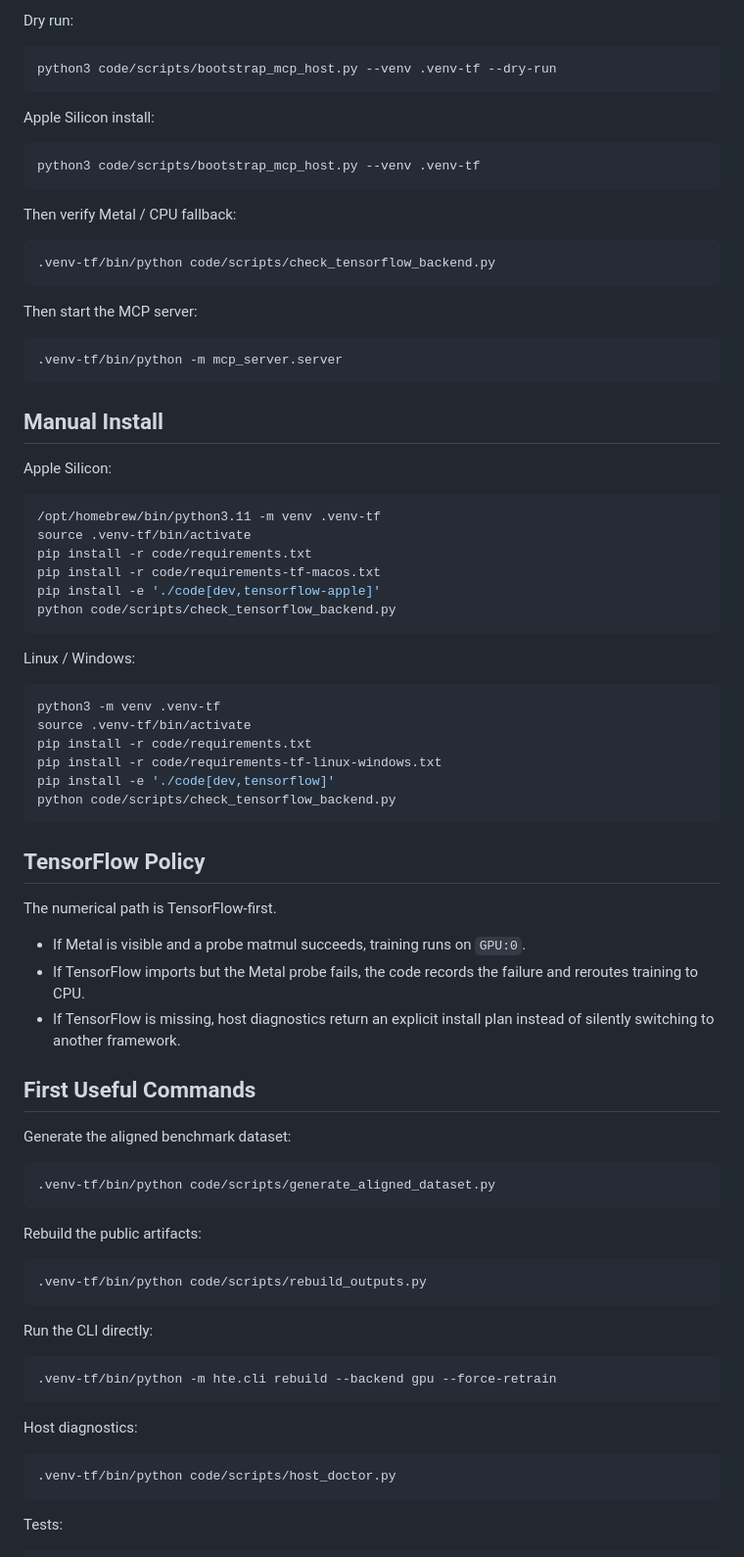
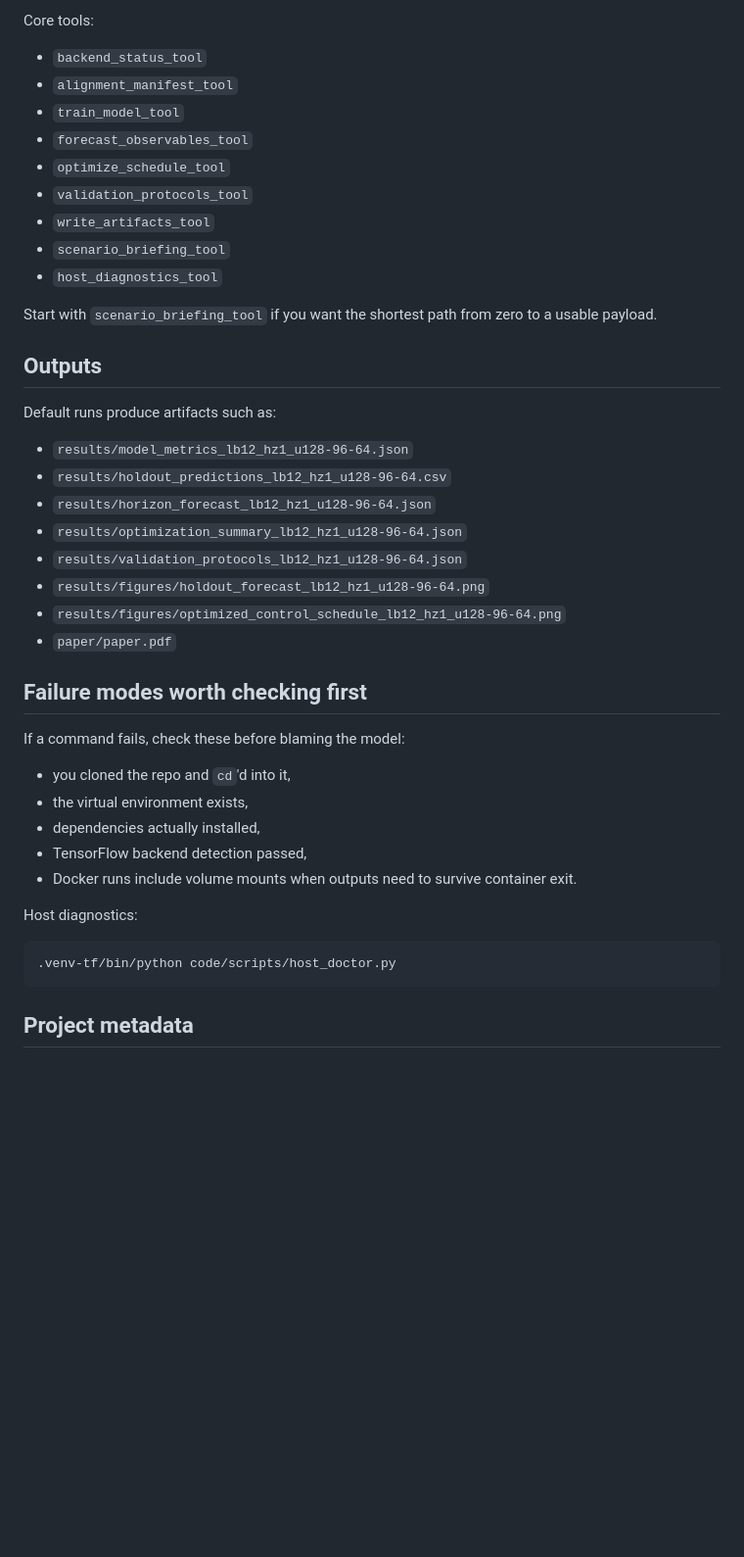
Before and after one commit to farukalpay/hormuz-tectonochemical-engine, a Markdown page: README.md, the part around one of its changes. Shown at 98% size. GitHub-like rendering; blank space fills up the shorter version.

````diff
--- a/README.md
+++ b/README.md
@@ -33,85 +97,46 @@ results/  model metrics, forecasts, optimization summaries, figures
 
-Dry run:
+Core tools:
 
-```bash
-python3 code/scripts/bootstrap_mcp_host.py --venv .venv-tf --dry-run
-```
+* `backend_status_tool`
+* `alignment_manifest_tool`
+* `train_model_tool`
+* `forecast_observables_tool`
+* `optimize_schedule_tool`
+* `validation_protocols_tool`
+* `write_artifacts_tool`
+* `scenario_briefing_tool`
+* `host_diagnostics_tool`
 
-Apple Silicon install:
+Start with `scenario_briefing_tool` if you want the shortest path from zero to a usable payload.
 
-```bash
-python3 code/scripts/bootstrap_mcp_host.py --venv .venv-tf
-```
+## Outputs
 
-Then verify Metal / CPU fallback:
+Default runs produce artifacts such as:
 
-```bash
-.venv-tf/bin/python code/scripts/check_tensorflow_backend.py
-```
+* `results/model_metrics_lb12_hz1_u128-96-64.json`
+* `results/holdout_predictions_lb12_hz1_u128-96-64.csv`
+* `results/horizon_forecast_lb12_hz1_u128-96-64.json`
+* `results/optimization_summary_lb12_hz1_u128-96-64.json`
+* `results/validation_protocols_lb12_hz1_u128-96-64.json`
+* `results/figures/holdout_forecast_lb12_hz1_u128-96-64.png`
+* `results/figures/optimized_control_schedule_lb12_hz1_u128-96-64.png`
+* `paper/paper.pdf`
 
-Then start the MCP server:
+## Failure modes worth checking first
 
-```bash
-.venv-tf/bin/python -m mcp_server.server
-```
+If a command fails, check these before blaming the model:
 
-## Manual Install
-
-Apple Silicon:
-
-```bash
-/opt/homebrew/bin/python3.11 -m venv .venv-tf
-source .venv-tf/bin/activate
-pip install -r code/requirements.txt
-pip install -r code/requirements-tf-macos.txt
-pip install -e './code[dev,tensorflow-apple]'
-python code/scripts/check_tensorflow_backend.py
-```
-
-Linux / Windows:
-
-```bash
-python3 -m venv .venv-tf
-source .venv-tf/bin/activate
-pip install -r code/requirements.txt
-pip install -r code/requirements-tf-linux-windows.txt
-pip install -e './code[dev,tensorflow]'
-python code/scripts/check_tensorflow_backend.py
-```
-
-## TensorFlow Policy
-
-The numerical path is TensorFlow-first.
-
-- If Metal is visible and a probe matmul succeeds, training runs on `GPU:0`.
-- If TensorFlow imports but the Metal probe fails, the code records the failure and reroutes training to CPU.
-- If TensorFlow is missing, host diagnostics return an explicit install plan instead of silently switching to another framework.
-
-## First Useful Commands
-
-Generate the aligned benchmark dataset:
-
-```bash
-.venv-tf/bin/python code/scripts/generate_aligned_dataset.py
-```
-
-Rebuild the public artifacts:
-
-```bash
-.venv-tf/bin/python code/scripts/rebuild_outputs.py
-```
-
-Run the CLI directly:
-
-```bash
-.venv-tf/bin/python -m hte.cli rebuild --backend gpu --force-retrain
-```
+* you cloned the repo and `cd`'d into it,
+* the virtual environment exists,
+* dependencies actually installed,
+* TensorFlow backend detection passed,
+* Docker runs include volume mounts when outputs need to survive container exit.
 
 Host diagnostics:
 
-```bash
+```bash id="lejddj"
 .venv-tf/bin/python code/scripts/host_doctor.py
 ```
 
-Tests:
+## Project metadata
 
````
Also changed, not shown: other parts of README.md (+82 -67 lines).
